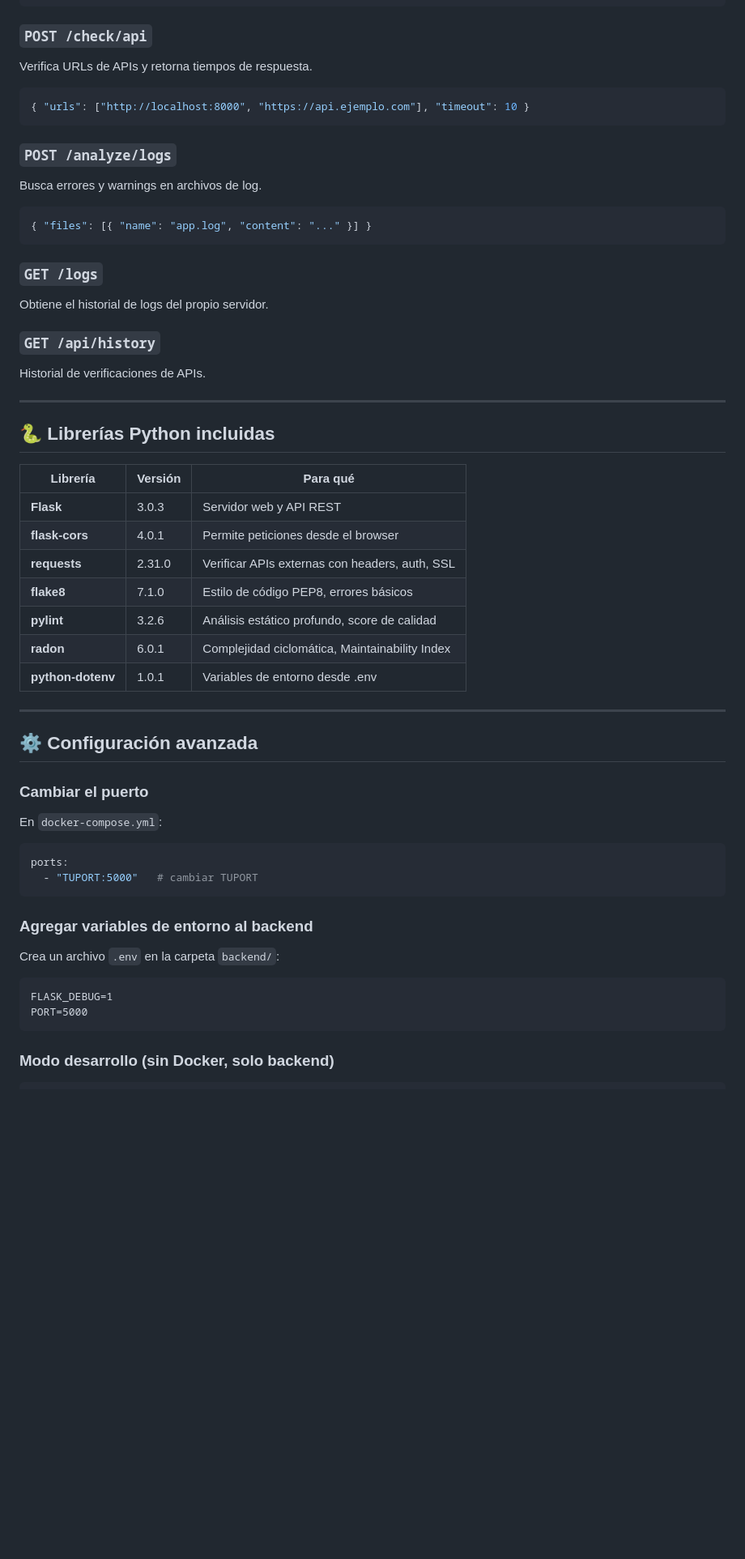
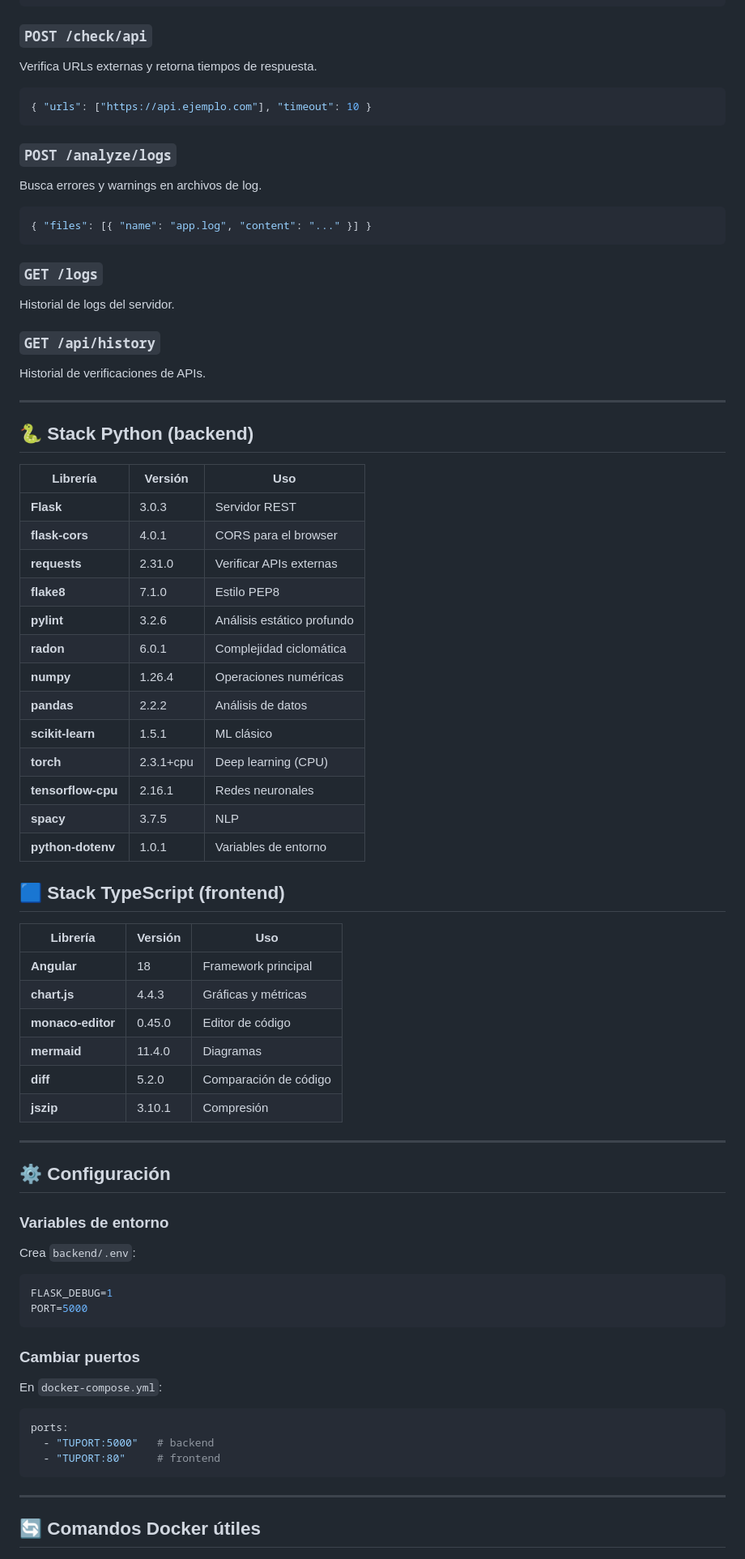
Before and after one commit to Brashkie/Sythrall, a Markdown page: README.md, the part around one of its changes. Shown at 81% size. Drawn GitHub-style; blank space fills up the shorter version.

````diff
--- a/README.md
+++ b/README.md
@@ -85,9 +133,9 @@ Analiza un archivo de código con pylint, flake8 y radon.
 ```
 
 ### `POST /check/api`
-Verifica URLs de APIs y retorna tiempos de respuesta.
+Verifica URLs externas y retorna tiempos de respuesta.
 ```json
-{ "urls": ["http://localhost:8000", "https://api.ejemplo.com"], "timeout": 10 }
+{ "urls": ["https://api.ejemplo.com"], "timeout": 10 }
 ```
 
 ### `POST /analyze/logs`
@@ -97,42 +145,63 @@ Busca errores y warnings en archivos de log.
 ```
 
 ### `GET /logs`
-Obtiene el historial de logs del propio servidor.
+Historial de logs del servidor.
 
 ### `GET /api/history`
 Historial de verificaciones de APIs.
 
 ---
 
-## 🐍 Librerías Python incluidas
+## 🐍 Stack Python (backend)
 
-| Librería | Versión | Para qué |
+| Librería | Versión | Uso |
 |---|---|---|
-| **Flask** | 3.0.3 | Servidor web y API REST |
-| **flask-cors** | 4.0.1 | Permite peticiones desde el browser |
-| **requests** | 2.31.0 | Verificar APIs externas con headers, auth, SSL |
-| **flake8** | 7.1.0 | Estilo de código PEP8, errores básicos |
-| **pylint** | 3.2.6 | Análisis estático profundo, score de calidad |
-| **radon** | 6.0.1 | Complejidad ciclomática, Maintainability Index |
-| **python-dotenv** | 1.0.1 | Variables de entorno desde .env |
+| **Flask** | 3.0.3 | Servidor REST |
+| **flask-cors** | 4.0.1 | CORS para el browser |
+| **requests** | 2.31.0 | Verificar APIs externas |
+| **flake8** | 7.1.0 | Estilo PEP8 |
+| **pylint** | 3.2.6 | Análisis estático profundo |
+| **radon** | 6.0.1 | Complejidad ciclomática |
+| **numpy** | 1.26.4 | Operaciones numéricas |
+| **pandas** | 2.2.2 | Análisis de datos |
+| **scikit-learn** | 1.5.1 | ML clásico |
+| **torch** | 2.3.1+cpu | Deep learning (CPU) |
+| **tensorflow-cpu** | 2.16.1 | Redes neuronales |
+| **spacy** | 3.7.5 | NLP |
+| **python-dotenv** | 1.0.1 | Variables de entorno |
+
+## 🟦 Stack TypeScript (frontend)
+
+| Librería | Versión | Uso |
+|---|---|---|
+| **Angular** | 18 | Framework principal |
+| **chart.js** | 4.4.3 | Gráficas y métricas |
+| **monaco-editor** | 0.45.0 | Editor de código |
+| **mermaid** | 11.4.0 | Diagramas |
+| **diff** | 5.2.0 | Comparación de código |
+| **jszip** | 3.10.1 | Compresión |
 
 ---
 
-## ⚙️ Configuración avanzada
+## ⚙️ Configuración
 
-### Cambiar el puerto
-En `docker-compose.yml`:
-```yaml
-ports:
-  - "TUPORT:5000"   # cambiar TUPORT
-```
-
-### Agregar variables de entorno al backend
-Crea un archivo `.env` en la carpeta `backend/`:
-```
+### Variables de entorno
+Crea `backend/.env`:
+```env
 FLASK_DEBUG=1
 PORT=5000
 ```
 
-### Modo desarrollo (sin Docker, solo backend)
+### Cambiar puertos
+En `docker-compose.yml`:
+```yaml
+ports:
+  - "TUPORT:5000"   # backend
+  - "TUPORT:80"     # frontend
+```
+
+---
+
+## 🔄 Comandos Docker útiles
+
 ```bash
````
Also changed, not shown: other parts of README.md (+100 -56 lines).
